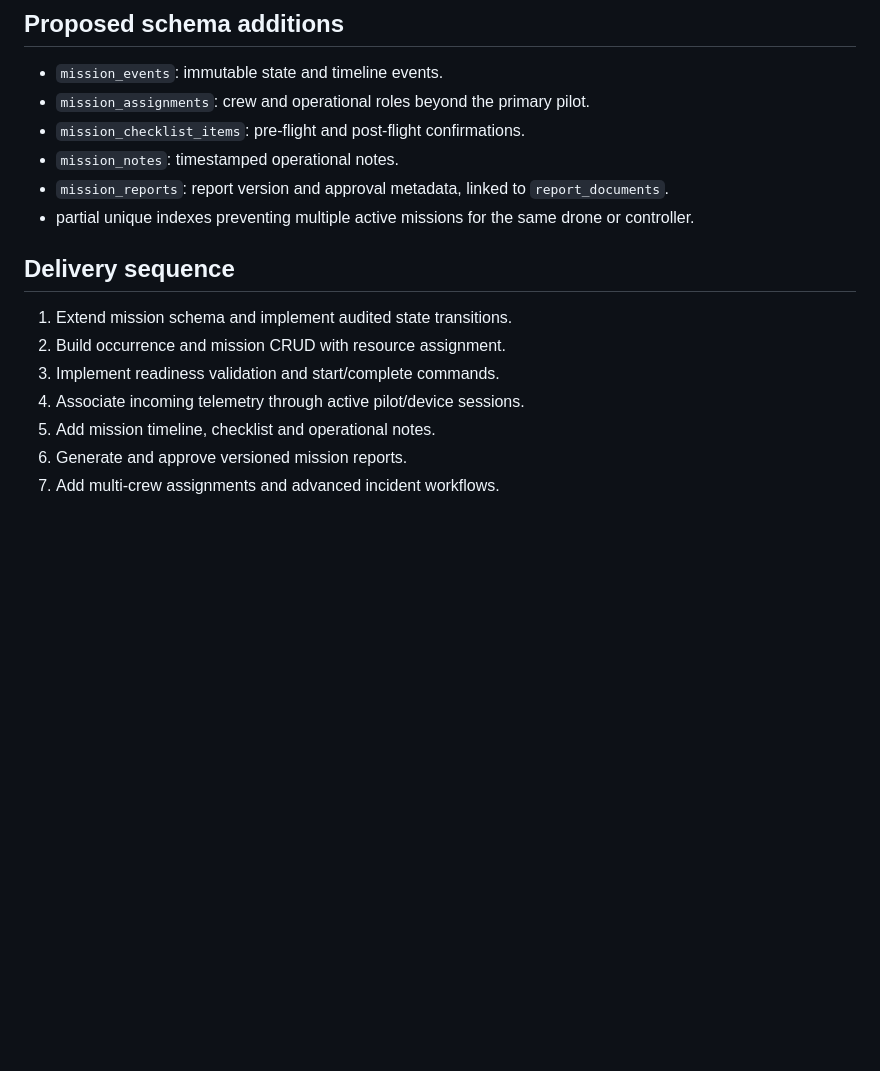
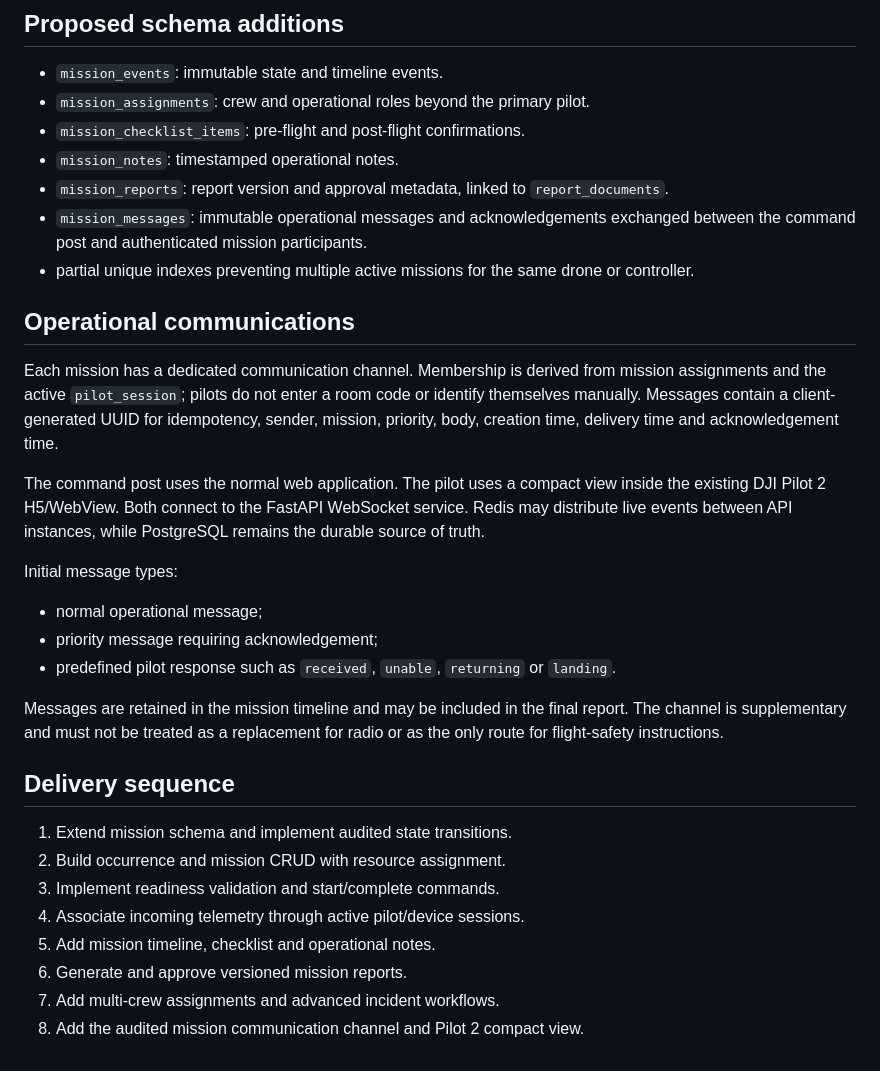
Before and after one commit to ruijacome-glitch/AHBVC-Drone-OPS, a Markdown page: docs/missions-design.md, the part around the change. GitHub-like rendering; blank space fills up the shorter version.

Commit message:
docs(roadmap): add mission communications

```diff
--- a/docs/missions-design.md
+++ b/docs/missions-design.md
@@ -85,8 +85,34 @@ create a new report version instead of overwriting the previous document.
 - `mission_notes`: timestamped operational notes.
 - `mission_reports`: report version and approval metadata, linked to
   `report_documents`.
+- `mission_messages`: immutable operational messages and acknowledgements
+  exchanged between the command post and authenticated mission participants.
 - partial unique indexes preventing multiple active missions for the same drone
   or controller.
+
+## Operational communications
+
+Each mission has a dedicated communication channel. Membership is derived from
+mission assignments and the active `pilot_session`; pilots do not enter a room
+code or identify themselves manually. Messages contain a client-generated UUID
+for idempotency, sender, mission, priority, body, creation time, delivery time
+and acknowledgement time.
+
+The command post uses the normal web application. The pilot uses a compact view
+inside the existing DJI Pilot 2 H5/WebView. Both connect to the FastAPI
+WebSocket service. Redis may distribute live events between API instances,
+while PostgreSQL remains the durable source of truth.
+
+Initial message types:
+
+- normal operational message;
+- priority message requiring acknowledgement;
+- predefined pilot response such as `received`, `unable`, `returning` or
+  `landing`.
+
+Messages are retained in the mission timeline and may be included in the final
+report. The channel is supplementary and must not be treated as a replacement
+for radio or as the only route for flight-safety instructions.
 
 ## Delivery sequence
 
@@ -97,3 +123,4 @@ create a new report version instead of overwriting the previous document.
 5. Add mission timeline, checklist and operational notes.
 6. Generate and approve versioned mission reports.
 7. Add multi-crew assignments and advanced incident workflows.
+8. Add the audited mission communication channel and Pilot 2 compact view.
```
Also changed, not shown: docs/phases.md (+27 -1 lines).
